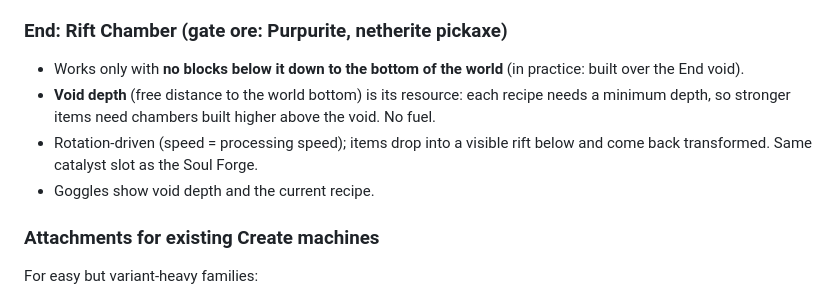
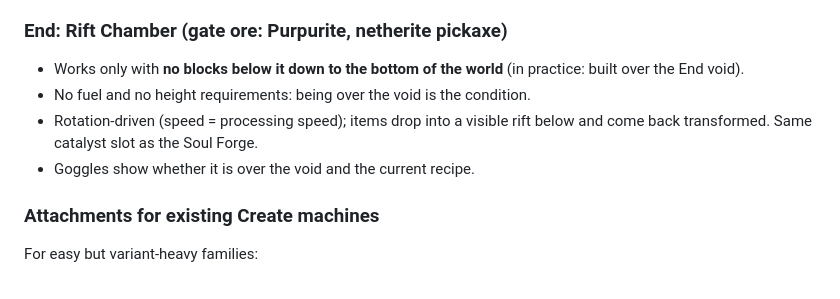
Before and after one commit to vini-tech/claude, a Markdown page: create-addon/DESIGN.md, the part around the change. GitHub-like rendering.

Commit message:
End: remover profundidade mínima; élitra com processo mais longo
Co-Authored-By: Claude Opus 5.5 <noreply@anthropic.com>
Claude-Session: https://claude.ai/code/session_01WExe42g2WB9z4imXpvHiR8

```diff
--- a/create-addon/DESIGN.md
+++ b/create-addon/DESIGN.md
@@ -105,12 +105,10 @@ Rules for every special machine:
 
 - Works only with **no blocks below it down to the bottom of the world**
   (in practice: built over the End void).
-- **Void depth** (free distance to the world bottom) is its resource: each
-  recipe needs a minimum depth, so stronger items need chambers built higher
-  above the void. No fuel.
+- No fuel and no height requirements: being over the void is the condition.
 - Rotation-driven (speed = processing speed); items drop into a visible
   rift below and come back transformed. Same catalyst slot as the Soul Forge.
-- Goggles show void depth and the current recipe.
+- Goggles show whether it is over the void and the current recipe.
 
 ### Attachments for existing Create machines
 
```
Also changed, not shown: 1 other file.
